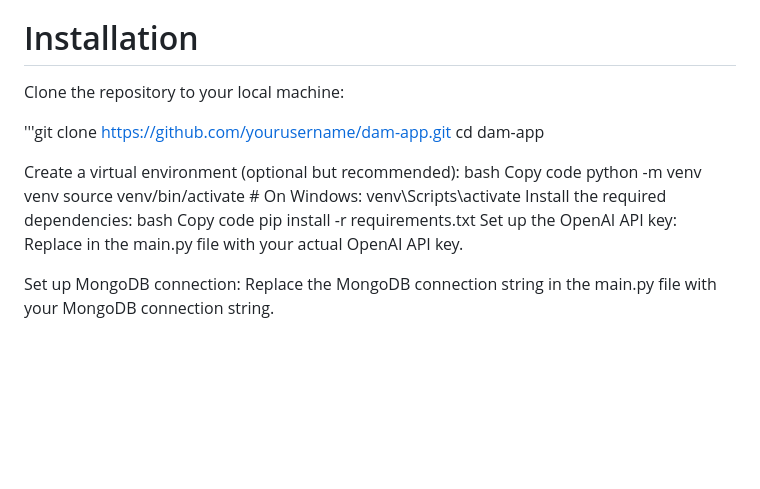
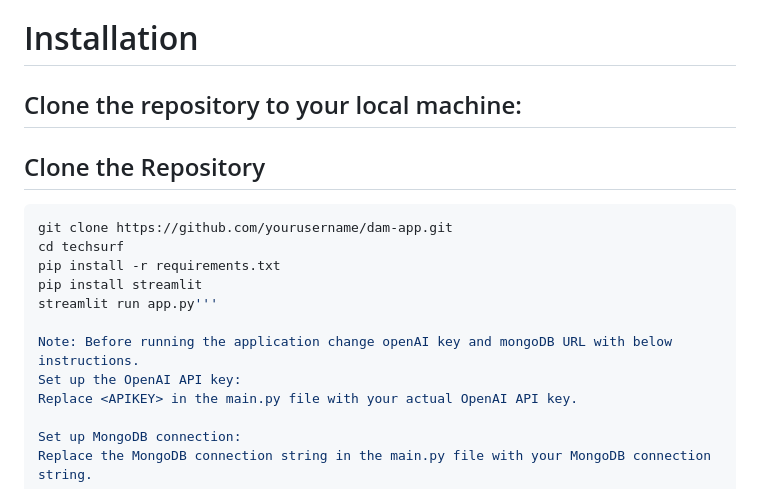
Before and after one commit to Rishika631/techsurf, a Markdown page: README.md, the part around the change. GitHub-like rendering; blank space fills up the shorter version.

````diff
--- a/README.md
+++ b/README.md
@@ -34,20 +34,18 @@ HTML,CSS,Javascript: For generating built in drawing canvas.
 MongoDB: For storing generated captions and image tags.
 
 # Installation
-Clone the repository to your local machine:
+## Clone the repository to your local machine:
 
-'''git clone https://github.com/yourusername/dam-app.git
-cd dam-app
+## Clone the Repository
 
-Create a virtual environment (optional but recommended):
-bash
-Copy code
-python -m venv venv
-source venv/bin/activate   # On Windows: venv\Scripts\activate
-Install the required dependencies:
-bash
-Copy code
+```bash
+git clone https://github.com/yourusername/dam-app.git
+cd techsurf
 pip install -r requirements.txt
+pip install streamlit
+streamlit run app.py'''
+
+Note: Before running the application change openAI key and mongoDB URL with below instructions.
 Set up the OpenAI API key:
 Replace <APIKEY> in the main.py file with your actual OpenAI API key.
 
````
